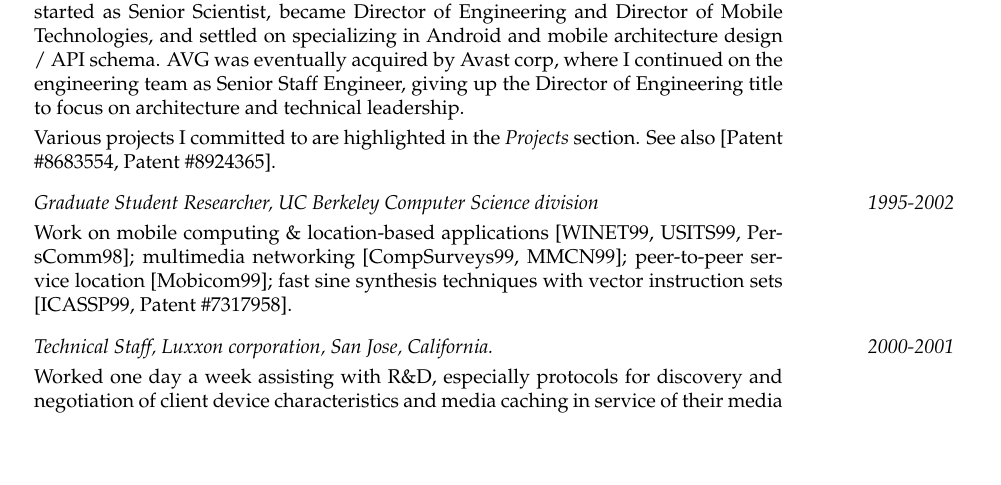
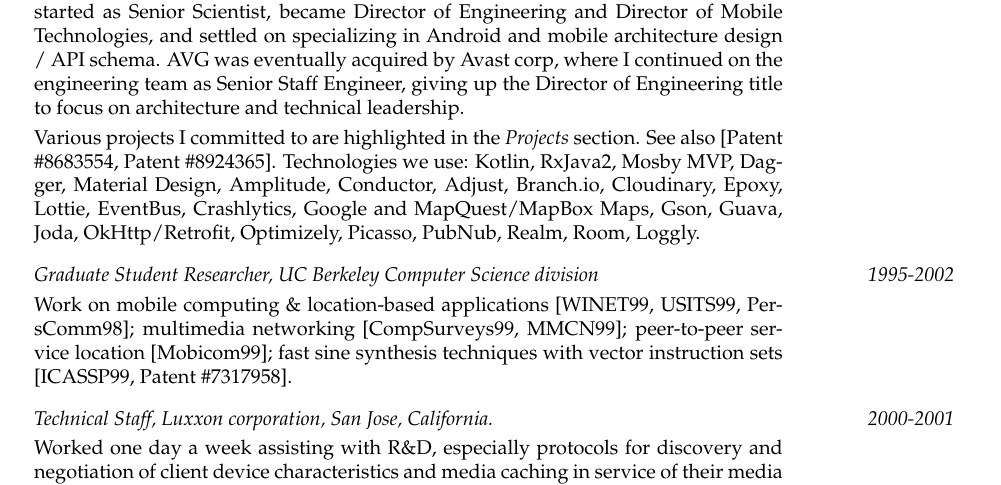
Before and after one commit to toddhodes/resume, a LaTeX CV (resume.tex): part of page 3 of 4, cut so that both start at the same text, the shorter picture padded with empty space. Compiled offline with pdfLaTeX.

Commit message:
add libraries

```diff
--- a/resume.tex
+++ b/resume.tex
@@ -243,7 +243,10 @@
 	   \smallskip
 
 	   Various projects I committed to are highlighted in the {\em Projects} section.
-	   See also [Patent \#8683554, Patent \#8924365]. \\[9pt]
+	   See also [Patent \#8683554, Patent \#8924365]. Technologies we use: Kotlin, RxJava2, Mosby MVP,
+	   Dagger, Material Design, Amplitude, Conductor, Adjust, Branch.io, Cloudinary, Epoxy, Lottie, EventBus, Crashlytics,
+	   Google and MapQuest/MapBox Maps, Gson, Guava, Joda, OkHttp/Retrofit, Optimizely, Picasso, PubNub,
+	   Realm, Room, Loggly.	   \\[9pt]
 
     \em Graduate Student Researcher, UC Berkeley Computer Science division
                                                                  & \em 1995-2002 \\[3pt]
```
Also changed, not shown: resume.pdf.
